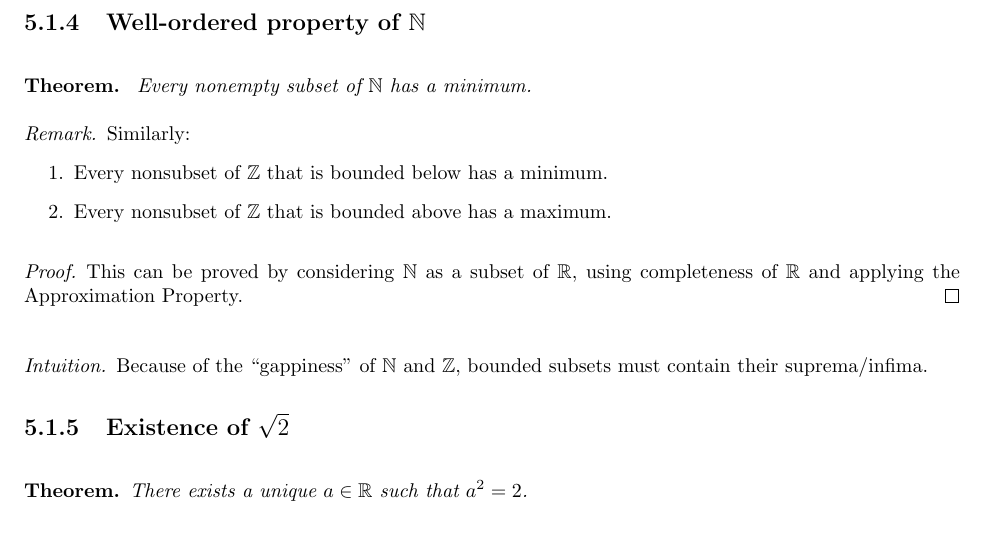
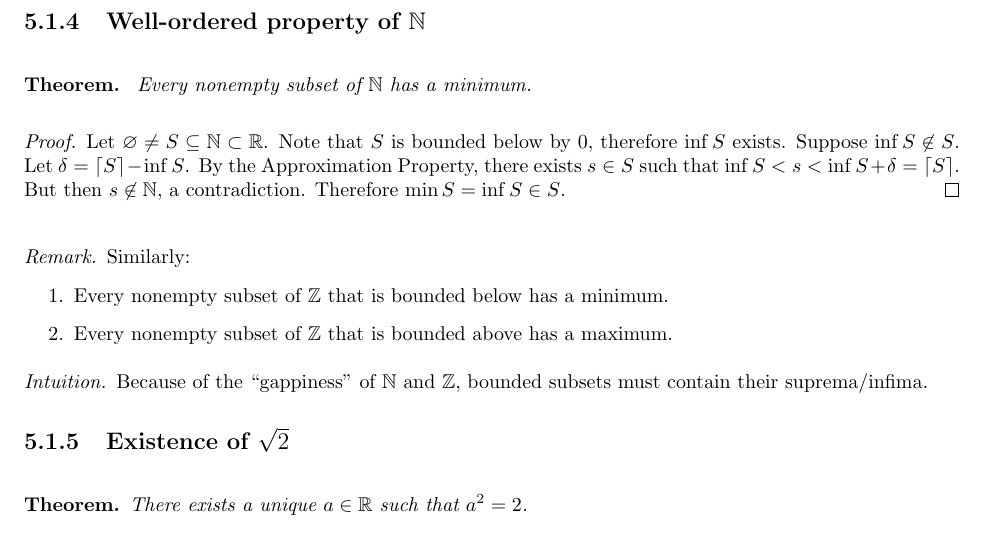
Before and after one commit to dandavison/mathematics, a LaTeX thesis (mathematics.tex, which reads analysis--real-analysis.tex): part of page 83 of 245, cut so that both start at the same text. Compiled offline with pdfLaTeX.

Commit message:
Real analysis: proof of well-ordering of natural numbers

```diff
--- a/analysis--real-analysis.tex
+++ b/analysis--real-analysis.tex
@@ -51,18 +51,21 @@ Notes from Oxford - M1 - Sequences and Series.
   Every nonempty subset of $\N$ has a minimum.
 \end{theorem*}
 
+\begin{proof}
+  Let $\emptyset \neq S \subseteq \N \subset \R$. Note that $S$ is bounded below by 0, therefore
+  $\inf S$ exists. Suppose $\inf S \not\in S$. Let $\delta = \lceil S \rceil - \inf S$. By the
+  Approximation Property, there exists $s \in S$ such that
+  $\inf S < s < \inf S + \delta = \lceil S \rceil$. But then $s \not\in \N$, a
+  contradiction. Therefore $\min S = \inf S \in S$.
+\end{proof}
+
 \begin{remark*}
   Similarly:
   \begin{enumerate}
-    \item Every nonsubset of $\Z$ that is bounded below has a minimum.
-    \item Every nonsubset of $\Z$ that is bounded above has a maximum.
+    \item Every nonempty subset of $\Z$ that is bounded below has a minimum.
+    \item Every nonempty subset of $\Z$ that is bounded above has a maximum.
   \end{enumerate}
 \end{remark*}
-
-\begin{proof}
-  This can be proved by considering $\N$ as a subset of $\R$, using completeness of $\R$ and
-  applying the Approximation Property.
-\end{proof}
 
 \begin{intuition*}
   Because of the ``gappiness'' of $\N$ and $\Z$, bounded subsets must contain their suprema/infima.
```
